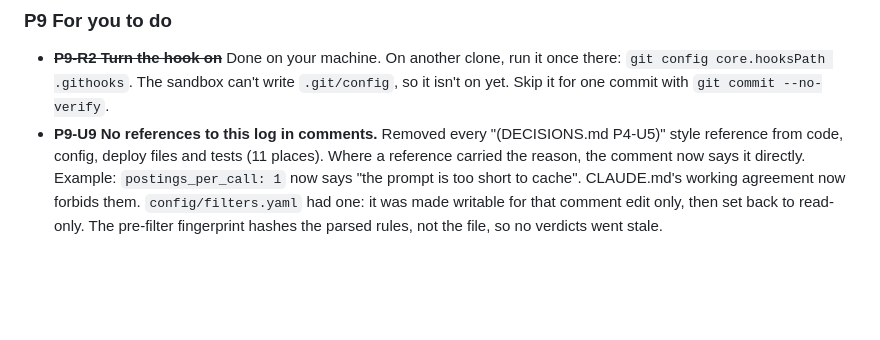
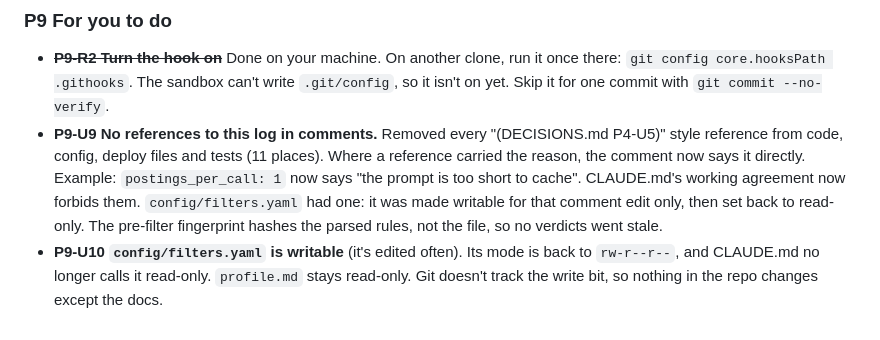
Before and after one commit to pablogadhi/job-scout, a Markdown page: DECISIONS.md, the part around the change. Rendered like a GitHub page; blank space fills up the shorter version.

Commit message:
CLAUDE.md: filters.yaml is writable; only profile.md stays read-only

```diff
--- a/DECISIONS.md
+++ b/DECISIONS.md
@@ -1255,3 +1255,6 @@ features planned; Phase 7 (Tier 2 scrapers) and the Findwork key are still open.
   them. `config/filters.yaml` had one: it was made writable for that comment edit only,
   then set back to read-only. The pre-filter fingerprint hashes the parsed rules, not
   the file, so no verdicts went stale.
+- **P9-U10 `config/filters.yaml` is writable** (it's edited often). Its mode is back to
+  `rw-r--r--`, and CLAUDE.md no longer calls it read-only. `profile.md` stays read-only.
+  Git doesn't track the write bit, so nothing in the repo changes except the docs.
```
Also changed, not shown: CLAUDE.md (+2 -2 lines).
